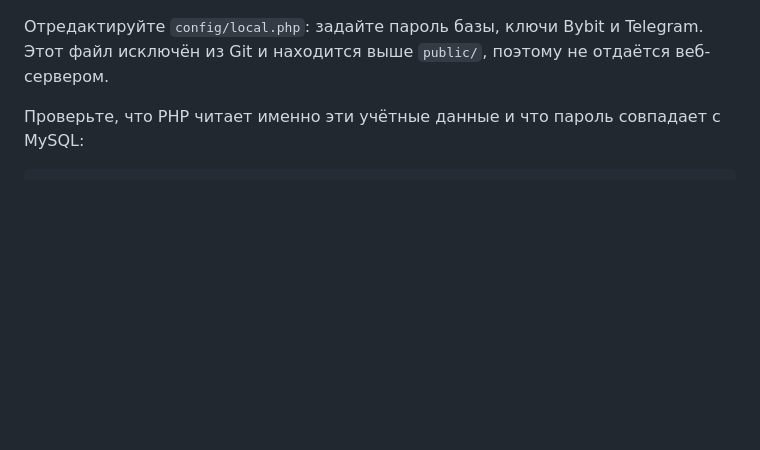
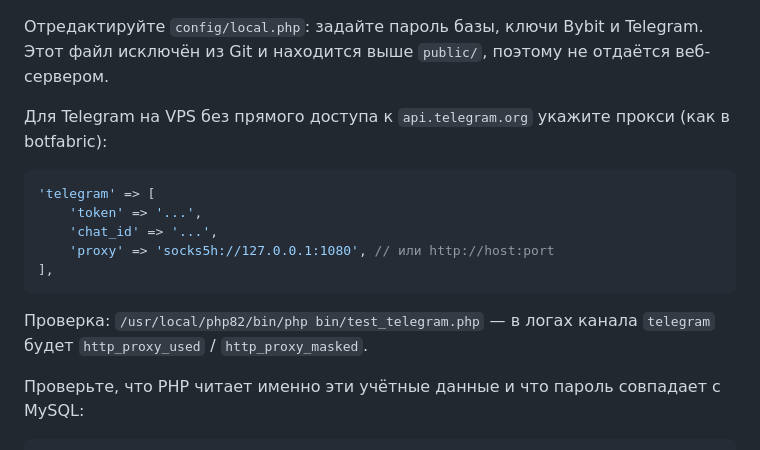
Before and after one commit to alexevil1979/tradesignals, a Markdown page: DEPLOY.md, the part around the change. Rendered like a GitHub page; blank space fills up the shorter version.

Commit message:
Document Telegram SOCKS/HTTP proxy setup for VPS delivery
Co-authored-by: Cursor <cursoragent@cursor.com>

````diff
--- a/DEPLOY.md
+++ b/DEPLOY.md
@@ -87,6 +87,18 @@ chown "$USER":www-data config/local.php
 Команды выше допустимы при deploy от `root`: `COMPOSER_HOME` перенаправлен в разрешённый `/tmp`, а `COMPOSER_ALLOW_SUPERUSER=1` отключает интерактивное предупреждение. В обычной конфигурации предпочтительнее отдельный непривилегированный пользователь для деплоя.
 
 Отредактируйте `config/local.php`: задайте пароль базы, ключи Bybit и Telegram. Этот файл исключён из Git и находится выше `public/`, поэтому не отдаётся веб-сервером.
+
+Для Telegram на VPS без прямого доступа к `api.telegram.org` укажите прокси (как в botfabric):
+
+```php
+'telegram' => [
+    'token' => '...',
+    'chat_id' => '...',
+    'proxy' => 'socks5h://127.0.0.1:1080', // или http://host:port
+],
+```
+
+Проверка: `/usr/local/php82/bin/php bin/test_telegram.php` — в логах канала `telegram` будет `http_proxy_used` / `http_proxy_masked`.
 
 Проверьте, что PHP читает именно эти учётные данные и что пароль совпадает с MySQL:
 
````
